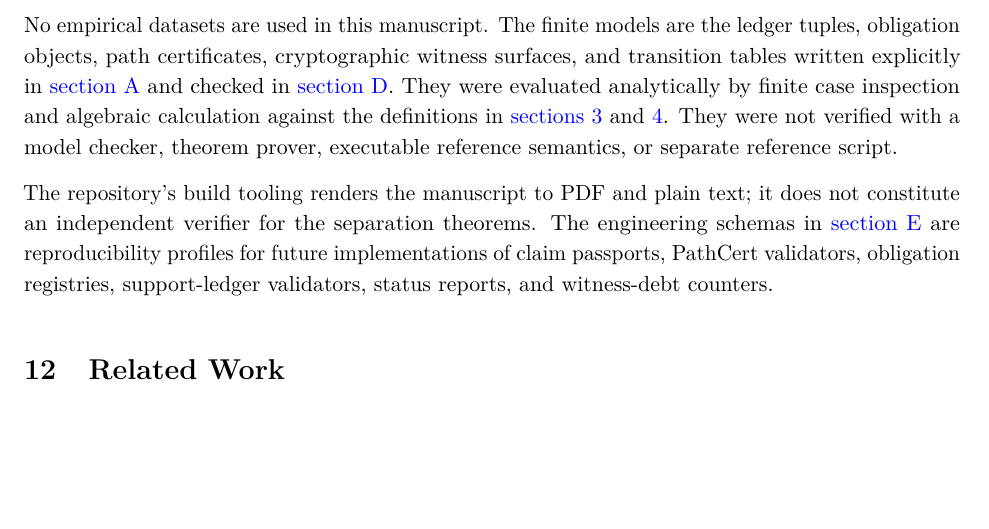
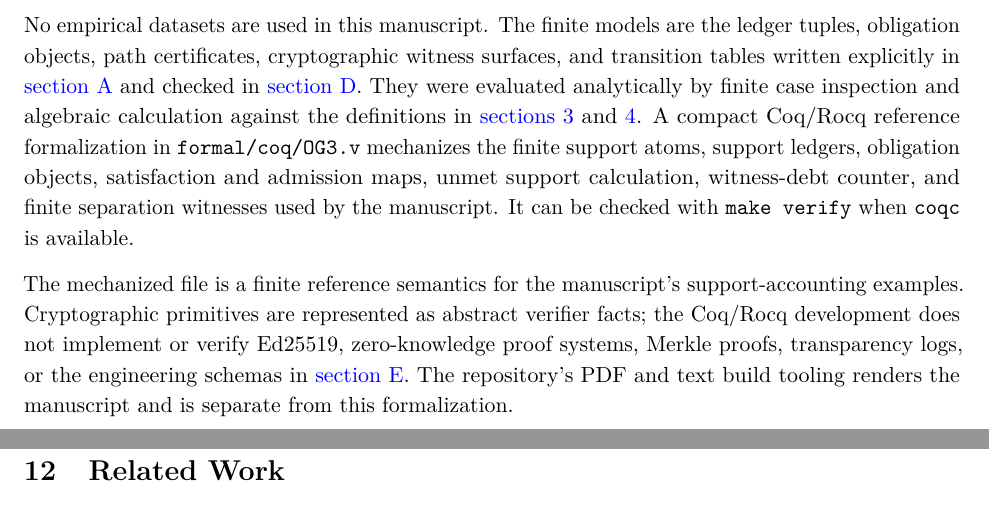
Before and after one commit to flyingrobots/og-3, a LaTeX document (observer_geometry_3.tex): part of page 18 of 38 before the commit and two parts of pages 18 and 19 of 38 after it, the two joined at a grey line, cut so that both start at the same text, the shorter picture padded with empty space. Compiled offline with pdfLaTeX.

Commit message:
docs: add Coq finite witness checks

```diff
--- a/observer_geometry_3.tex
+++ b/observer_geometry_3.tex
@@ -1122,16 +1122,20 @@ ledger tuples, obligation objects, path certificates, cryptographic witness
 surfaces, and transition tables written explicitly in \cref{app:witness-library}
 and checked in \cref{app:proofs}. They were evaluated analytically by finite
 case inspection and algebraic calculation against the definitions in
-\cref{sec:claims-obligations,sec:paths}. They were not verified with a model
-checker, theorem prover, executable reference semantics, or separate reference
-script.
-
-The repository's build tooling renders the manuscript to PDF and plain text; it
-does not constitute an independent verifier for the separation theorems. The
-engineering schemas in \cref{app:engineering-artifacts} are reproducibility
-profiles for future implementations of claim passports, PathCert validators,
-obligation registries, support-ledger validators, status reports, and
-witness-debt counters.
+\cref{sec:claims-obligations,sec:paths}. A compact Coq/Rocq reference
+formalization in \texttt{formal/coq/OG3.v} mechanizes the finite support atoms,
+support ledgers, obligation objects, satisfaction and admission maps, unmet
+support calculation, witness-debt counter, and finite separation witnesses used
+by the manuscript. It can be checked with \texttt{make verify} when
+\texttt{coqc} is available.
+
+The mechanized file is a finite reference semantics for the manuscript's
+support-accounting examples. Cryptographic primitives are represented as
+abstract verifier facts; the Coq/Rocq development does not implement or verify
+Ed25519, zero-knowledge proof systems, Merkle proofs, transparency logs, or the
+engineering schemas in \cref{app:engineering-artifacts}. The repository's PDF
+and text build tooling renders the manuscript and is separate from this
+formalization.
 
 \section{Related Work}
 \label{sec:related-work}
```
Also changed, not shown: Makefile, README.md, formal/coq/README.md (added), 2 other files.
